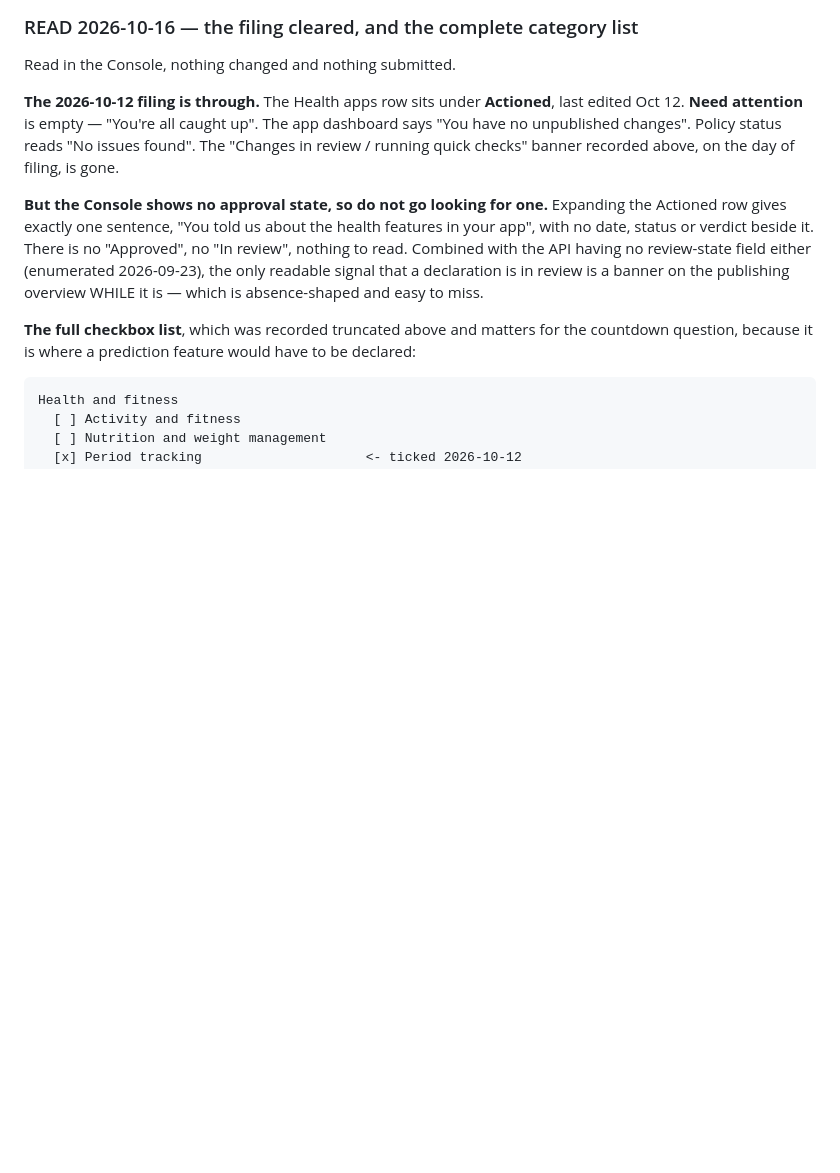
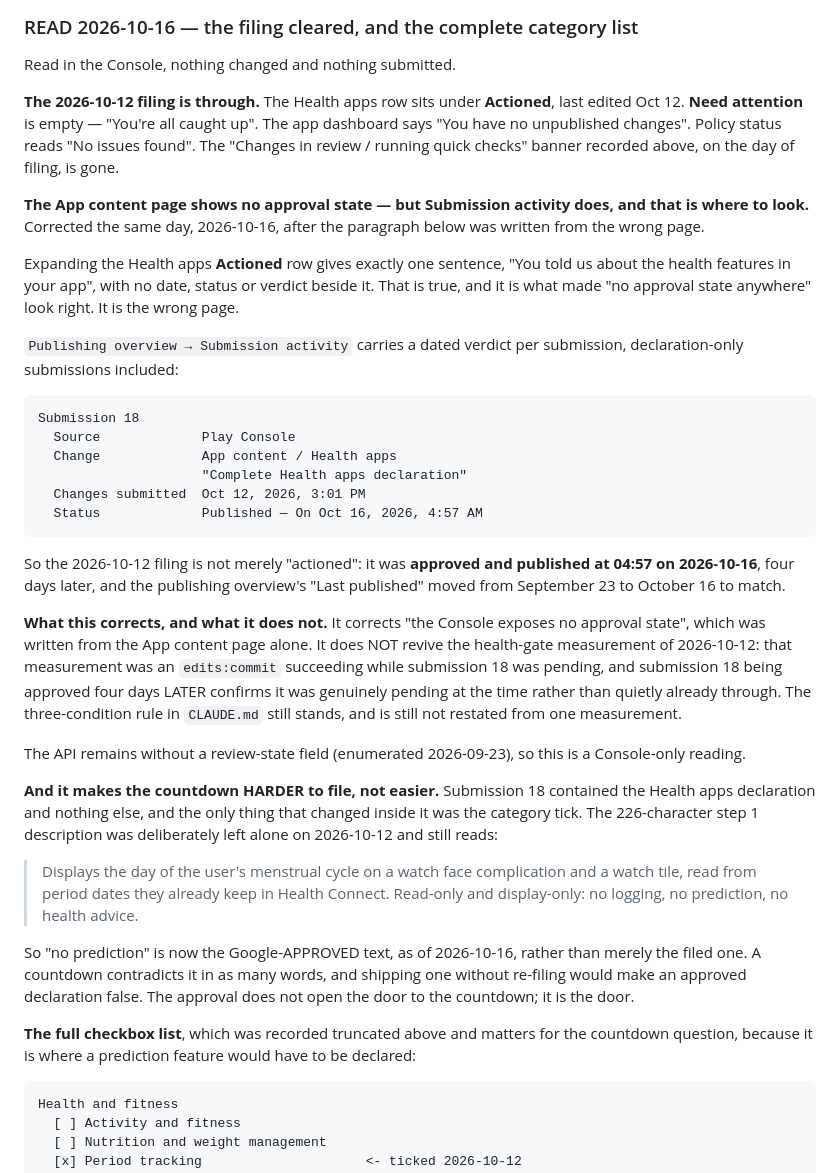
Before and after one commit to miopea/bfg-watchfaces, a Markdown page: docs/specs/cycle-complication-declarations.md, the part around the change. Drawn GitHub-style; blank space fills up the shorter version.

Commit message:
Submission 18 was approved on 2026-10-16, and I had read the wrong page
Submission activity carries a dated verdict for a declaration-only
submission; the App content "Actioned" row does not. I wrote "the Console
exposes no approval state" from the second page alone this morning, and it
is wrong. Corrected in place rather than left for the next reader.

What it changes for the countdown: the 2026-10-12 filing is now approved and
published, and what it approved is the 226-character description that says
"no prediction" in as many words. That makes the denial Google-approved as
of today rather than merely filed.

What it does not change: the health-gate measurement of 2026-10-12 stands
unresolved. An edits:commit succeeded while submission 18 was genuinely
pending, and the approval four days later confirms it was pending rather
than quietly through.

Co-Authored-By: Claude Opus 5 (1M context) <noreply@anthropic.com>
Claude-Session: https://claude.ai/code/session_018738yrRpbJAAYwYtzNfh8h

````diff
--- a/docs/specs/cycle-complication-declarations.md
+++ b/docs/specs/cycle-complication-declarations.md
@@ -326,13 +326,55 @@ caught up". The app dashboard says "You have no unpublished changes". Policy
 status reads "No issues found". The "Changes in review / running quick checks"
 banner recorded above, on the day of filing, is gone.
 
-**But the Console shows no approval state, so do not go looking for one.**
-Expanding the Actioned row gives exactly one sentence, "You told us about the
-health features in your app", with no date, status or verdict beside it. There
-is no "Approved", no "In review", nothing to read. Combined with the API having
-no review-state field either (enumerated 2026-09-23), the only readable signal
-that a declaration is in review is a banner on the publishing overview WHILE it
-is — which is absence-shaped and easy to miss.
+**The App content page shows no approval state — but Submission activity
+does, and that is where to look.** Corrected the same day, 2026-10-16, after
+the paragraph below was written from the wrong page.
+
+Expanding the Health apps **Actioned** row gives exactly one sentence, "You
+told us about the health features in your app", with no date, status or verdict
+beside it. That is true, and it is what made "no approval state anywhere" look
+right. It is the wrong page.
+
+`Publishing overview → Submission activity` carries a dated verdict per
+submission, declaration-only submissions included:
+
+```text
+Submission 18
+  Source             Play Console
+  Change             App content / Health apps
+                     "Complete Health apps declaration"
+  Changes submitted  Oct 12, 2026, 3:01 PM
+  Status             Published — On Oct 16, 2026, 4:57 AM
+```
+
+So the 2026-10-12 filing is not merely "actioned": it was **approved and
+published at 04:57 on 2026-10-16**, four days later, and the publishing
+overview's "Last published" moved from September 23 to October 16 to match.
+
+**What this corrects, and what it does not.** It corrects "the Console exposes
+no approval state", which was written from the App content page alone. It does
+NOT revive the health-gate measurement of 2026-10-12: that measurement was an
+`edits:commit` succeeding while submission 18 was pending, and submission 18
+being approved four days LATER confirms it was genuinely pending at the time
+rather than quietly already through. The three-condition rule in `CLAUDE.md`
+still stands, and is still not restated from one measurement.
+
+The API remains without a review-state field (enumerated 2026-09-23), so this
+is a Console-only reading.
+
+**And it makes the countdown HARDER to file, not easier.** Submission 18
+contained the Health apps declaration and nothing else, and the only thing that
+changed inside it was the category tick. The 226-character step 1 description
+was deliberately left alone on 2026-10-12 and still reads:
+
+> Displays the day of the user's menstrual cycle on a watch face complication
+> and a watch tile, read from period dates they already keep in Health Connect.
+> Read-only and display-only: no logging, no prediction, no health advice.
+
+So "no prediction" is now the Google-APPROVED text, as of 2026-10-16, rather
+than merely the filed one. A countdown contradicts it in as many words, and
+shipping one without re-filing would make an approved declaration false. The
+approval does not open the door to the countdown; it is the door.
 
 **The full checkbox list**, which was recorded truncated above and matters for
 the countdown question, because it is where a prediction feature would have to
````
